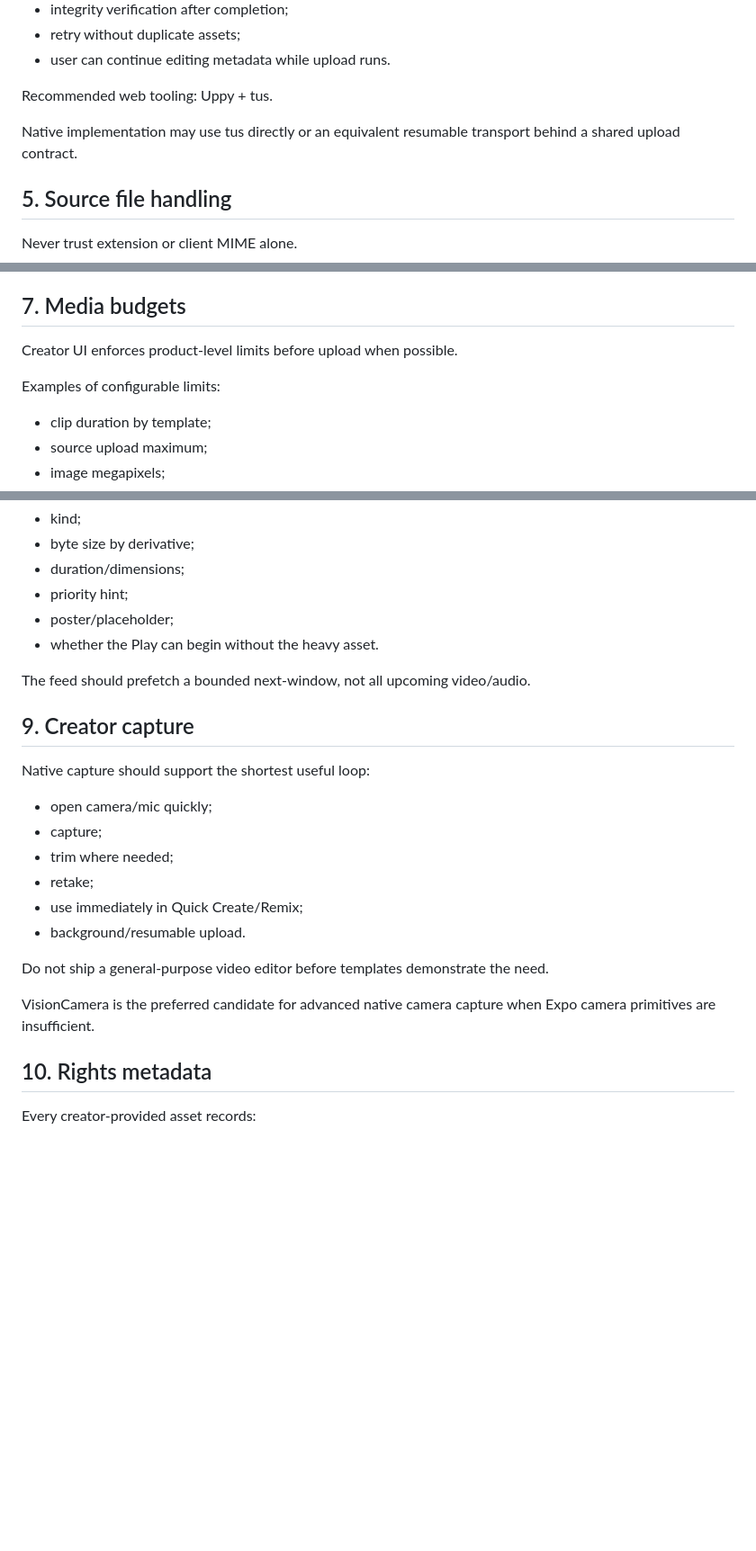
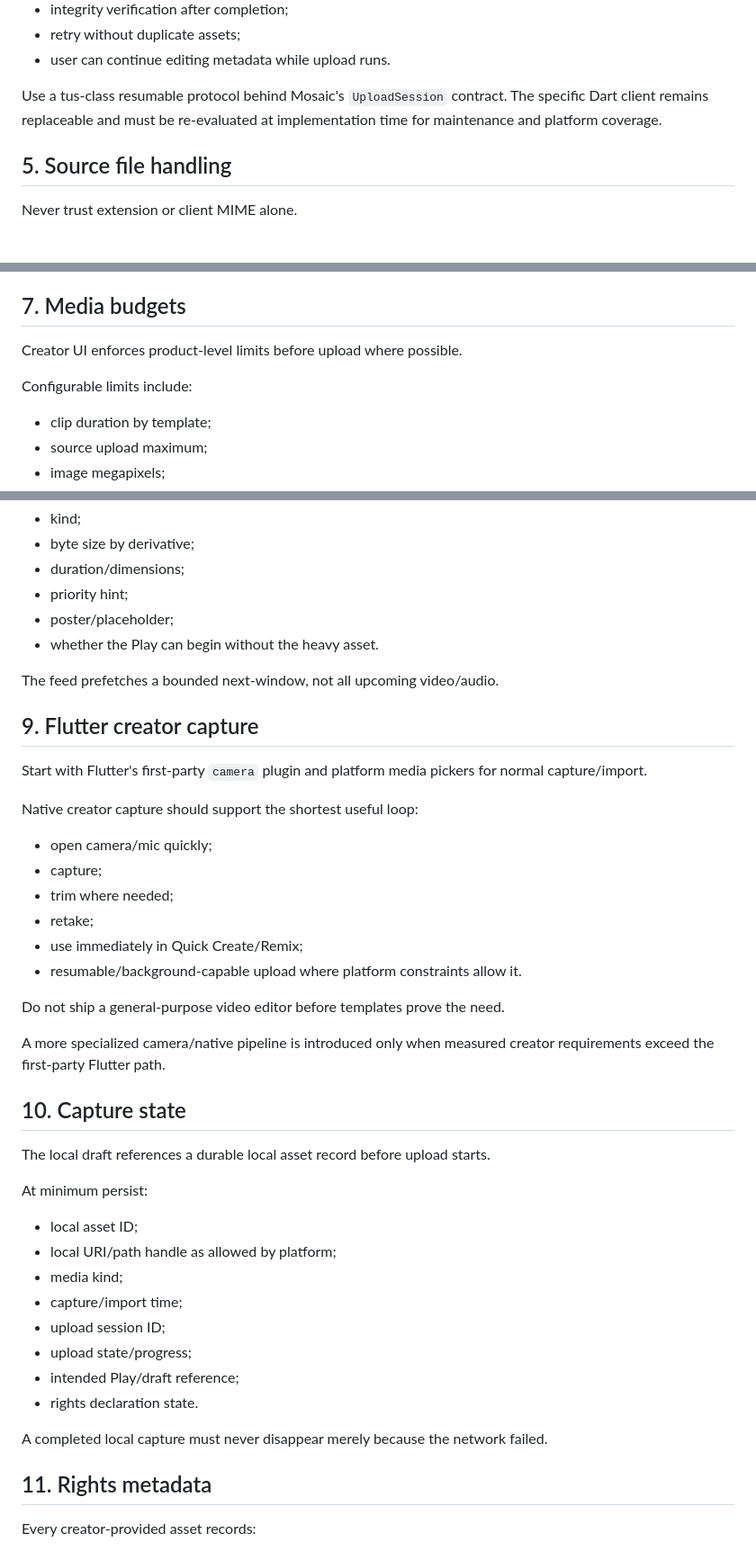
Before and after one commit to pullsar/mosaic, a Markdown page: docs/media-pipeline-spec.md, 3 parts joined by grey strips. Shown at 90% size. Rendered like a GitHub page; blank space fills up the shorter version.

Commit message:
docs: align media capture pipeline with Flutter

```diff
--- a/docs/media-pipeline-spec.md
+++ b/docs/media-pipeline-spec.md
@@ -81,9 +81,7 @@ Requirements:
 - retry without duplicate assets;
 - user can continue editing metadata while upload runs.
 
-Recommended web tooling: Uppy + tus.
-
-Native implementation may use tus directly or an equivalent resumable transport behind a shared upload contract.
+Use a tus-class resumable protocol behind Mosaic's `UploadSession` contract. The specific Dart client remains replaceable and must be re-evaluated at implementation time for maintenance and platform coverage.
 
 ## 5. Source file handling
 
@@ -138,9 +136,9 @@ Do not retain derivatives that serve no product use.
 
 ## 7. Media budgets
 
-Creator UI enforces product-level limits before upload when possible.
+Creator UI enforces product-level limits before upload where possible.
 
-Examples of configurable limits:
+Configurable limits include:
 
 - clip duration by template;
 - source upload maximum;
@@ -164,24 +162,43 @@ Include:
 - poster/placeholder;
 - whether the Play can begin without the heavy asset.
 
-The feed should prefetch a bounded next-window, not all upcoming video/audio.
+The feed prefetches a bounded next-window, not all upcoming video/audio.
 
-## 9. Creator capture
+## 9. Flutter creator capture
 
-Native capture should support the shortest useful loop:
+Start with Flutter's first-party `camera` plugin and platform media pickers for normal capture/import.
+
+Native creator capture should support the shortest useful loop:
 
 - open camera/mic quickly;
 - capture;
 - trim where needed;
 - retake;
 - use immediately in Quick Create/Remix;
-- background/resumable upload.
+- resumable/background-capable upload where platform constraints allow it.
 
-Do not ship a general-purpose video editor before templates demonstrate the need.
+Do not ship a general-purpose video editor before templates prove the need.
 
-VisionCamera is the preferred candidate for advanced native camera capture when Expo camera primitives are insufficient.
+A more specialized camera/native pipeline is introduced only when measured creator requirements exceed the first-party Flutter path.
 
-## 10. Rights metadata
+## 10. Capture state
+
+The local draft references a durable local asset record before upload starts.
+
+At minimum persist:
+
+- local asset ID;
+- local URI/path handle as allowed by platform;
+- media kind;
+- capture/import time;
+- upload session ID;
+- upload state/progress;
+- intended Play/draft reference;
+- rights declaration state.
+
+A completed local capture must never disappear merely because the network failed.
+
+## 11. Rights metadata
 
 Every creator-provided asset records:
 
```
Also changed, not shown: other parts of docs/media-pipeline-spec.md (+25 -10 lines).
